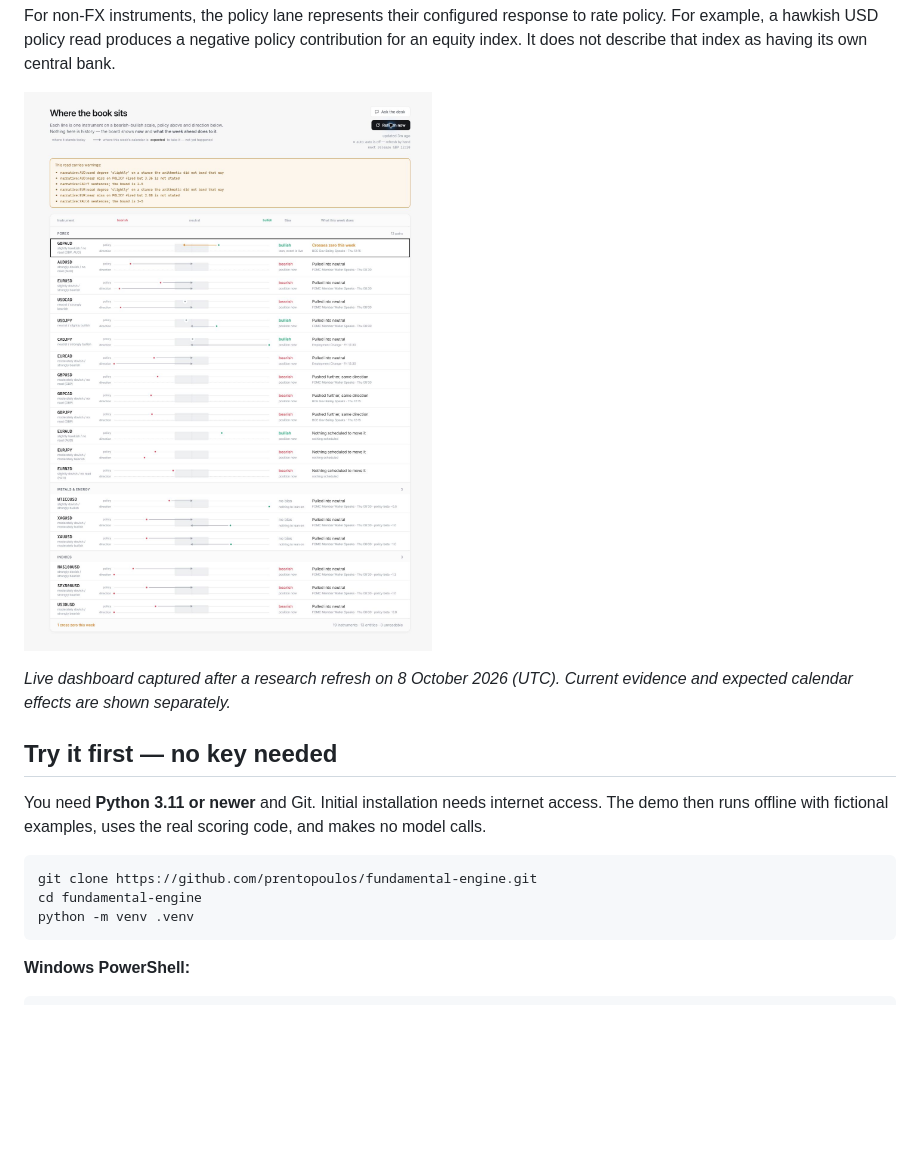
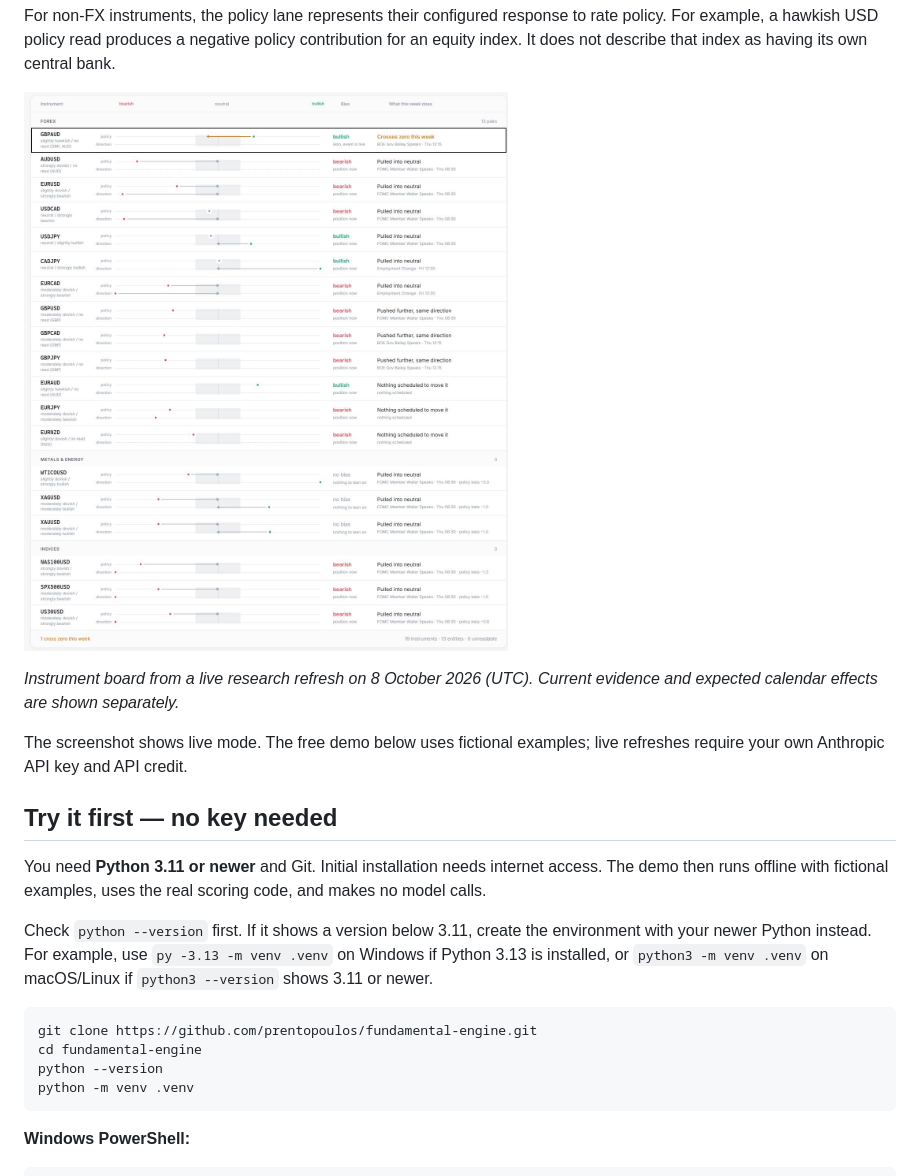
Before and after one commit to prentopoulos/fundamental-engine, a Markdown page: README.md, the part around the change. Drawn GitHub-style; pictures changed too: docs/assets/dashboard.png; blank space fills up the shorter version.

Commit message:
docs: focus dashboard screenshot and clarify reader setup

````diff
--- a/README.md
+++ b/README.md
@@ -30,15 +30,20 @@ For non-FX instruments, the policy lane represents their configured response to
 
 ![Live research dashboard](docs/assets/dashboard.png)
 
-*Live dashboard captured after a research refresh on 8 October 2026 (UTC). Current evidence and expected calendar effects are shown separately.*
+*Instrument board from a live research refresh on 8 October 2026 (UTC). Current evidence and expected calendar effects are shown separately.*
+
+The screenshot shows live mode. The free demo below uses fictional examples; live refreshes require your own Anthropic API key and API credit.
 
 ## Try it first — no key needed
 
 You need **Python 3.11 or newer** and Git. Initial installation needs internet access. The demo then runs offline with fictional examples, uses the real scoring code, and makes no model calls.
 
+Check `python --version` first. If it shows a version below 3.11, create the environment with your newer Python instead. For example, use `py -3.13 -m venv .venv` on Windows if Python 3.13 is installed, or `python3 -m venv .venv` on macOS/Linux if `python3 --version` shows 3.11 or newer.
+
 ```bash
 git clone https://github.com/prentopoulos/fundamental-engine.git
 cd fundamental-engine
+python --version
 python -m venv .venv
 ```
 
````
